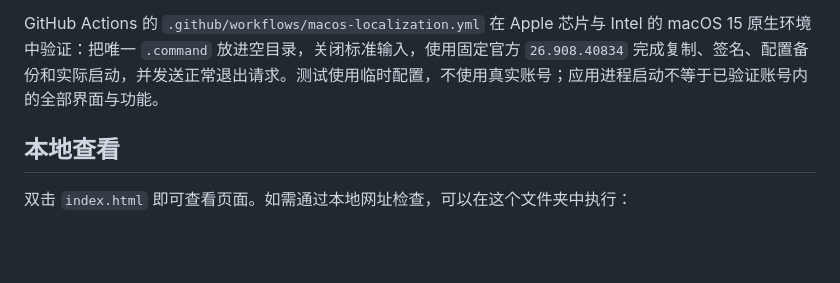
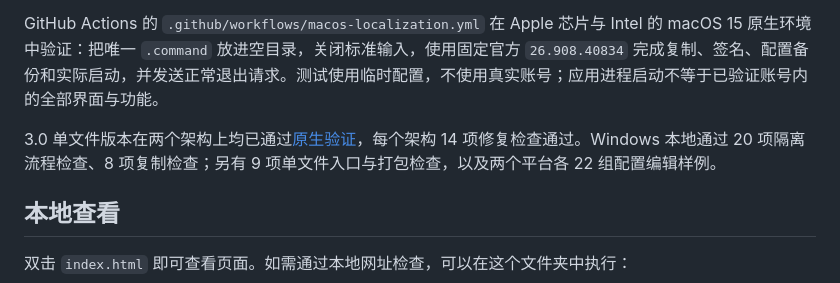
Before and after one commit to luck-caicai/codex-download, a Markdown page: README.md, the part around the change. GitHub-like rendering; blank space fills up the shorter version.

Commit message:
Record native Mac validation for standalone localization

```diff
--- a/README.md
+++ b/README.md
@@ -102,6 +102,8 @@ Windows 上另运行 `python tests/check-windows-flow.py`。测试使用隔离
 
 GitHub Actions 的 `.github/workflows/macos-localization.yml` 在 Apple 芯片与 Intel 的 macOS 15 原生环境中验证：把唯一 `.command` 放进空目录，关闭标准输入，使用固定官方 `26.908.40834` 完成复制、签名、配置备份和实际启动，并发送正常退出请求。测试使用临时配置，不使用真实账号；应用进程启动不等于已验证账号内的全部界面与功能。
 
+3.0 单文件版本在两个架构上均已通过[原生验证](https://github.com/luck-caicai/codex-download/actions/runs/35045395998)，每个架构 14 项修复检查通过。Windows 本地通过 20 项隔离流程检查、8 项复制检查；另有 9 项单文件入口与打包检查，以及两个平台各 22 组配置编辑样例。
+
 ## 本地查看
 
 双击 `index.html` 即可查看页面。如需通过本地网址检查，可以在这个文件夹中执行：
```
